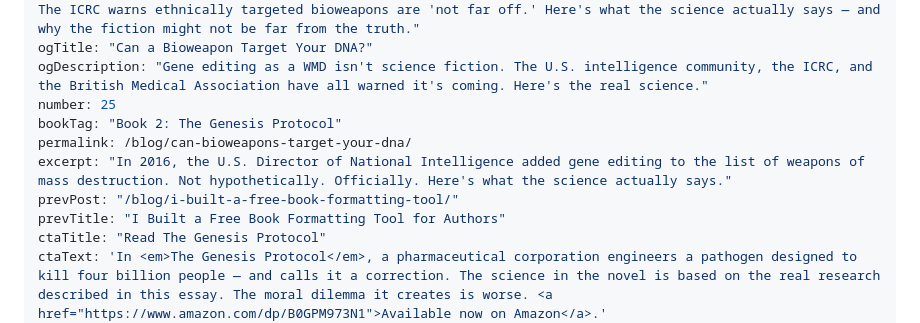
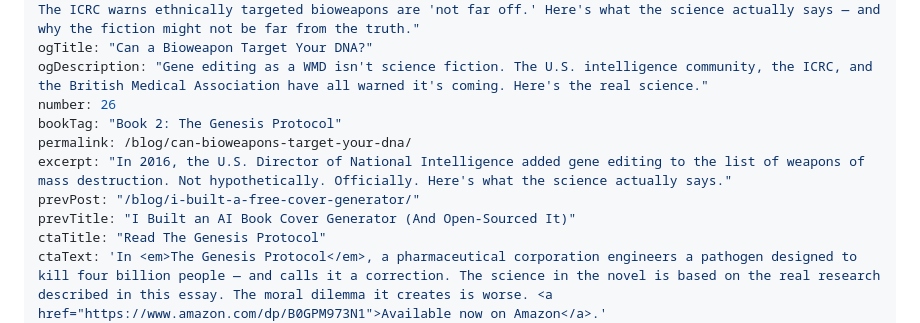
Before and after one commit to rxpelle/randypellegrini.com, a Markdown page: src/blog/can-bioweapons-target-your-dna.md, the part around the change. GitHub-like rendering.

```diff
--- a/src/blog/can-bioweapons-target-your-dna.md
+++ b/src/blog/can-bioweapons-target-your-dna.md
@@ -5,12 +5,12 @@ heading: "Can a Bioweapon Target Your DNA? The Real Science Behind Genetically T
 description: "The U.S. Director of National Intelligence called gene editing a weapon of mass destruction. The ICRC warns ethnically targeted bioweapons are 'not far off.' Here's what the science actually says — and why the fiction might not be far from the truth."
 ogTitle: "Can a Bioweapon Target Your DNA?"
 ogDescription: "Gene editing as a WMD isn't science fiction. The U.S. intelligence community, the ICRC, and the British Medical Association have all warned it's coming. Here's the real science."
-number: 25
+number: 26
 bookTag: "Book 2: The Genesis Protocol"
 permalink: /blog/can-bioweapons-target-your-dna/
 excerpt: "In 2016, the U.S. Director of National Intelligence added gene editing to the list of weapons of mass destruction. Not hypothetically. Officially. Here's what the science actually says."
-prevPost: "/blog/i-built-a-free-book-formatting-tool/"
-prevTitle: "I Built a Free Book Formatting Tool for Authors"
+prevPost: "/blog/i-built-a-free-cover-generator/"
+prevTitle: "I Built an AI Book Cover Generator (And Open-Sourced It)"
 ctaTitle: "Read The Genesis Protocol"
 ctaText: 'In <em>The Genesis Protocol</em>, a pharmaceutical corporation engineers a pathogen designed to kill four billion people — and calls it a correction. The science in the novel is based on the real research described in this essay. The moral dilemma it creates is worse. <a href="https://www.amazon.com/dp/B0GPM973N1">Available now on Amazon</a>.'
 ctaButtonUrl: "https://www.amazon.com/dp/B0GPM973N1"
```
Also changed, not shown: src/blog/i-built-a-free-book-formatting-tool.md (+0 -2 lines), src/blog/i-built-a-free-cover-generator.md (+2 -0 lines).
